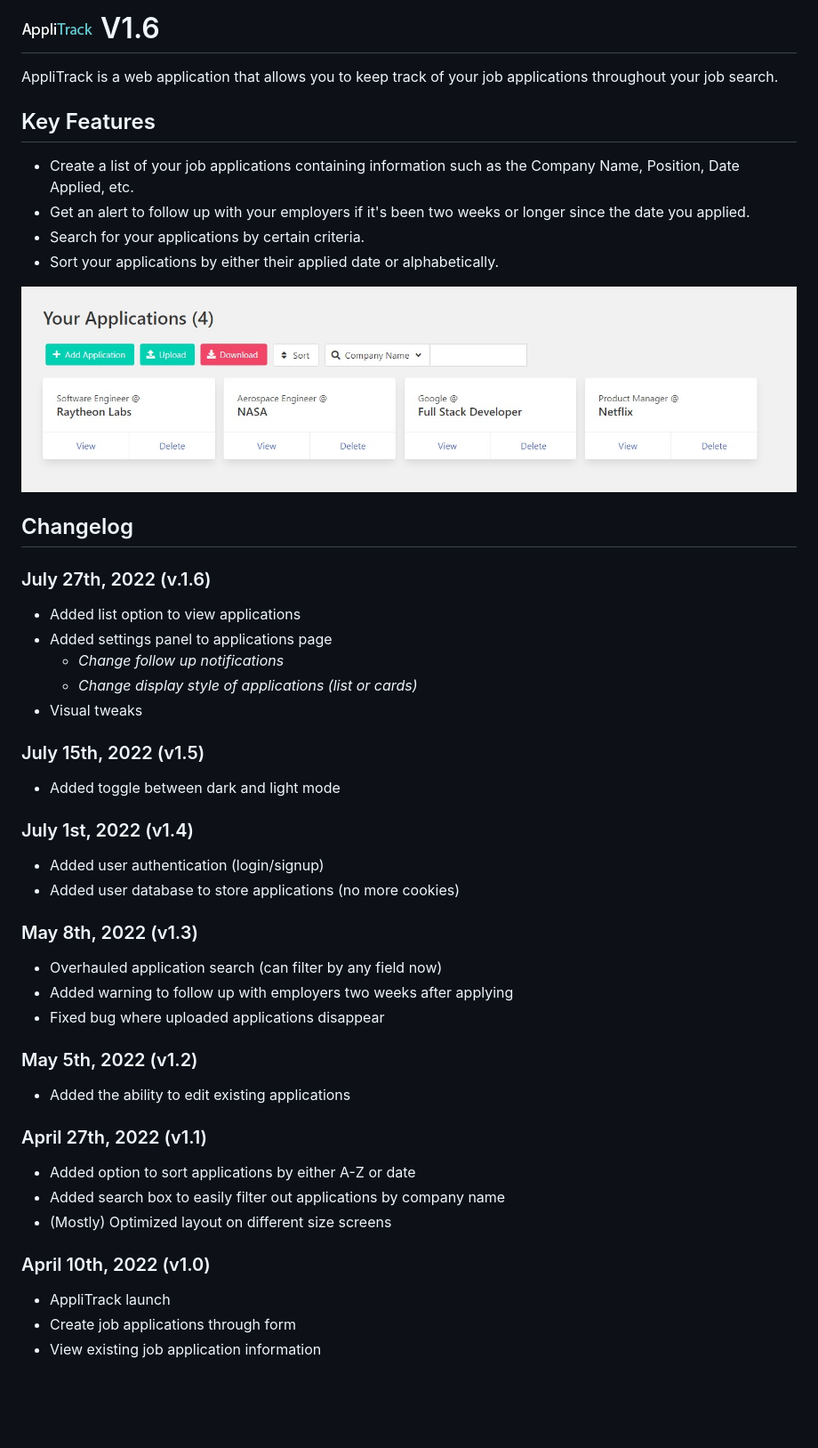
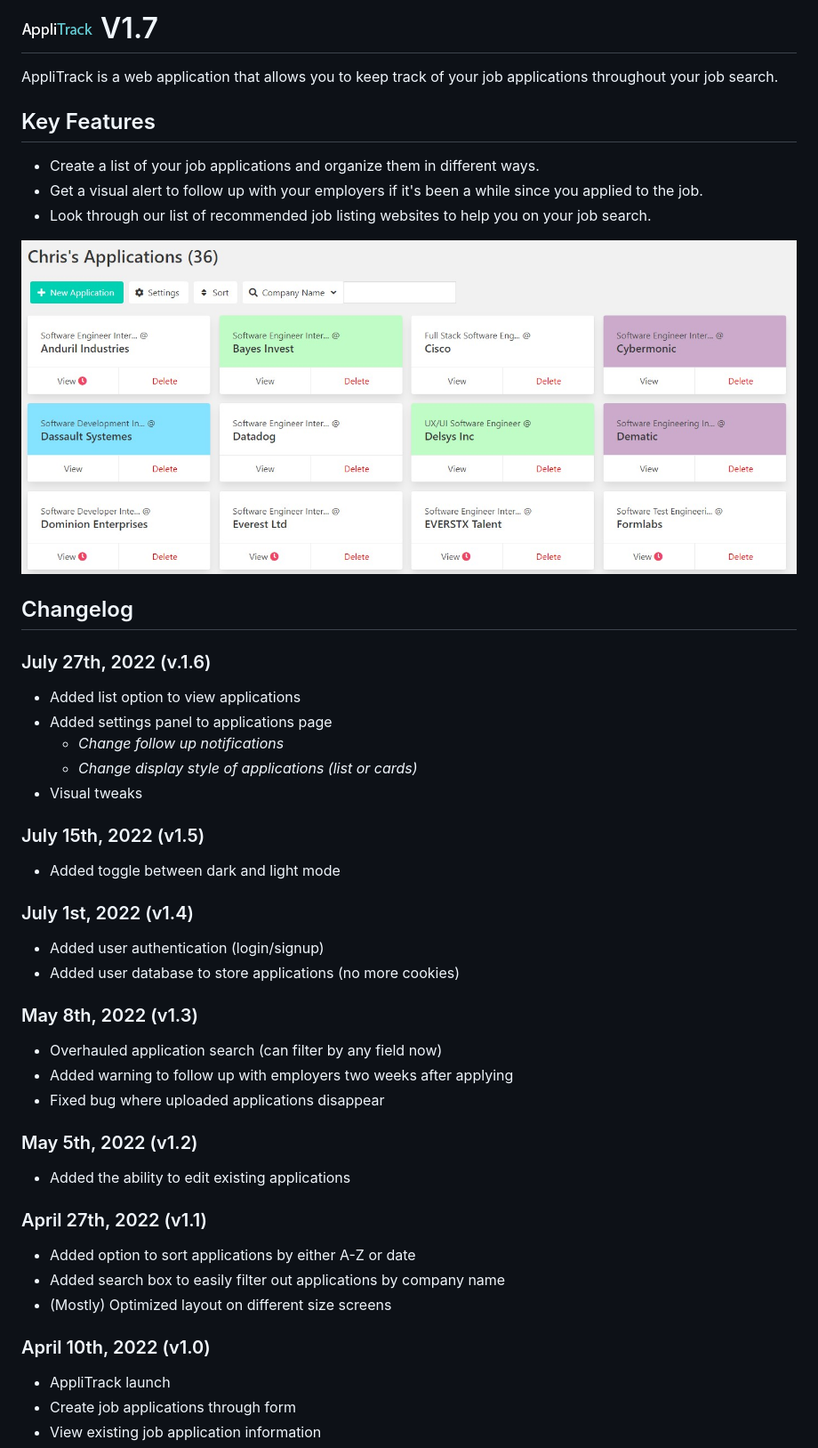
Before and after one commit to dentremontcatwit/AppliTrack, a Markdown page: README.md, the part around the change. Shown: that part at 89% size. Drawn GitHub-style; pictures changed too: dist/images/applications.jpg (deleted), dist/images/readmeimgs/screenshot1.jpg (added); blank space fills up the shorter version.

```diff
--- a/README.md
+++ b/README.md
@@ -1,45 +1,52 @@
-# ![AppliTrack](dist/images/logo.png) V1.6
+# ![AppliTrack](dist/images/logo.png) V1.7
 
 AppliTrack is a web application that allows you to keep track of your job applications throughout your job search.
 
 ## Key Features
 
-- Create a list of your job applications containing information such as the Company Name, Position, Date Applied, etc.
-- Get an alert to follow up with your employers if it's been two weeks or longer since the date you applied.
-- Search for your applications by certain criteria.
-- Sort your applications by either their applied date or alphabetically.
+- Create a list of your job applications and organize them in different ways.
+- Get a visual alert to follow up with your employers if it's been a while since you applied to the job.
+- Look through our list of recommended job listing websites to help you on your job search.
 
-![applications screenshot](dist/images/applications.jpg)
+![applications screenshot](dist/images/readmeimgs/screenshot1.jpg)
 
 ## Changelog
+
 ### July 27th, 2022 (v.1.6)
+
 - Added list option to view applications
 - Added settings panel to applications page
-    - _Change follow up notifications_
-    - _Change display style of applications (list or cards)_
+  - _Change follow up notifications_
+  - _Change display style of applications (list or cards)_
 - Visual tweaks
 
 ### July 15th, 2022 (v1.5)
+
 - Added toggle between dark and light mode
 
 ### July 1st, 2022 (v1.4)
+
 - Added user authentication (login/signup)
 - Added user database to store applications (no more cookies)
 
 ### May 8th, 2022 (v1.3)
+
 - Overhauled application search (can filter by any field now)
 - Added warning to follow up with employers two weeks after applying
 - Fixed bug where uploaded applications disappear
 
 ### May 5th, 2022 (v1.2)
+
 - Added the ability to edit existing applications
 
 ### April 27th, 2022 (v1.1)
+
 - Added option to sort applications by either A-Z or date
 - Added search box to easily filter out applications by company name
 - (Mostly) Optimized layout on different size screens
 
 ### April 10th, 2022 (v1.0)
+
 - AppliTrack launch
 - Create job applications through form
 - View existing job application information
```
Also changed, not shown: dist/images/readmeimgs/viewwindow.jpg (added), 7 other files.
